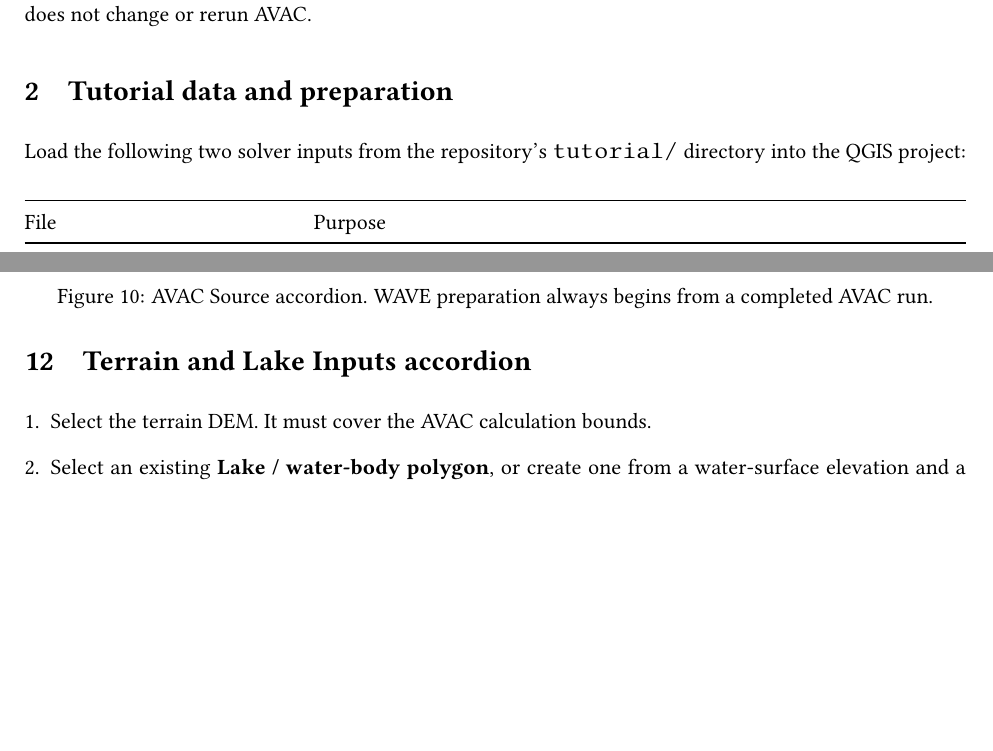
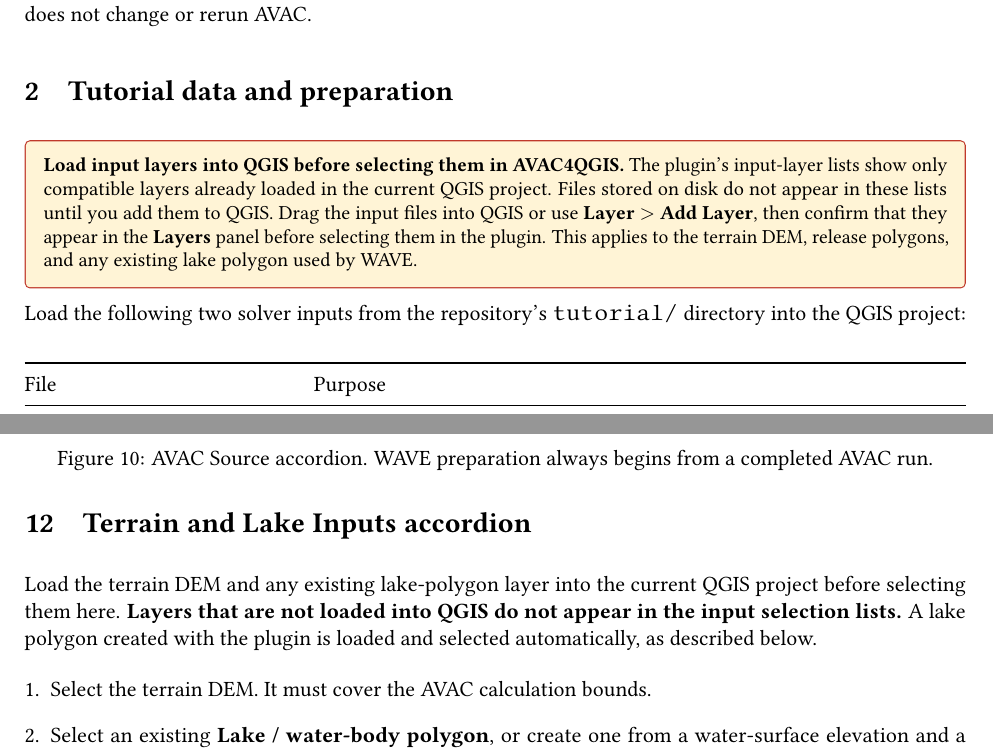
Before and after one commit to cgotelli/AVAC-QGIS, a LaTeX document (docs/tutorial/AVAC4QGIS_TUTORIAL.tex): two parts of pages 4 and 14 of 27 before the commit and two parts of pages 4 and 15 of 28 after it, joined at a grey line, cut so that both start at the same text, the shorter picture padded with empty space. Compiled offline with pdfLaTeX.

Commit message:
Update 1.0.0 tutorial input guidance and cover

```diff
--- a/docs/tutorial/AVAC4QGIS_TUTORIAL.tex
+++ b/docs/tutorial/AVAC4QGIS_TUTORIAL.tex
@@ -33,7 +33,7 @@
   urlcolor=avacblue,
   pdftitle={AVAC4QGIS Tutorial},
   pdfauthor={LHE--EPFL},
-  pdfsubject={Tutorial for AVAC4QGIS 0.6.1}
+  pdfsubject={Tutorial for AVAC4QGIS 1.0.0}
 }
 \setlist[itemize]{leftmargin=*,itemsep=3pt,topsep=4pt}
 \setlist[enumerate]{leftmargin=*,itemsep=5pt,topsep=4pt}
@@ -44,7 +44,7 @@
 \pagestyle{fancy}
 \fancyhf{}
 \fancyhead[L]{\small AVAC4QGIS Tutorial}
-\fancyhead[R]{\small Version 0.6.1}
+\fancyhead[R]{\small Version 1.0.0}
 \fancyfoot[C]{\thepage}
 
 \newcommand{\control}[1]{\textbf{#1}}
@@ -128,6 +120,16 @@
 not change or rerun AVAC.
 
 \section{Tutorial data and preparation}
+
+\begin{importantbox}
+\control{Load input layers into QGIS before selecting them in AVAC4QGIS.}
+The plugin's input-layer lists show only compatible layers already loaded in
+the current QGIS project. Files stored on disk do not appear in these lists
+until you add them to QGIS. Drag the input files into QGIS or use
+\control{Layer $>$ Add Layer}, then confirm that they appear in the
+\control{Layers} panel before selecting them in the plugin. This applies to
+the terrain DEM, release polygons, and any existing lake polygon used by WAVE.
+\end{importantbox}
 
 Load the following two solver inputs from the repository's
 \pathcode{tutorial/} directory into the QGIS project:
@@ -382,6 +388,11 @@
 \uiscreenshot{tutorial_wave_source.png}{AVAC Source accordion. WAVE preparation always begins from a completed AVAC run.}
 
 \section{Terrain and Lake Inputs accordion}
+
+Load the terrain DEM and any existing lake-polygon layer into the current
+QGIS project before selecting them here. \control{Layers that are not loaded
+into QGIS do not appear in the input selection lists.} A lake polygon created
+with the plugin is loaded and selected automatically, as described below.
 
 \begin{enumerate}
   \item Select the terrain DEM. It must cover the AVAC calculation bounds.
```
Also changed, not shown: docs/tutorial/AVAC4QGIS_TUTORIAL.tex (16 more changed lines), 1 other file.
